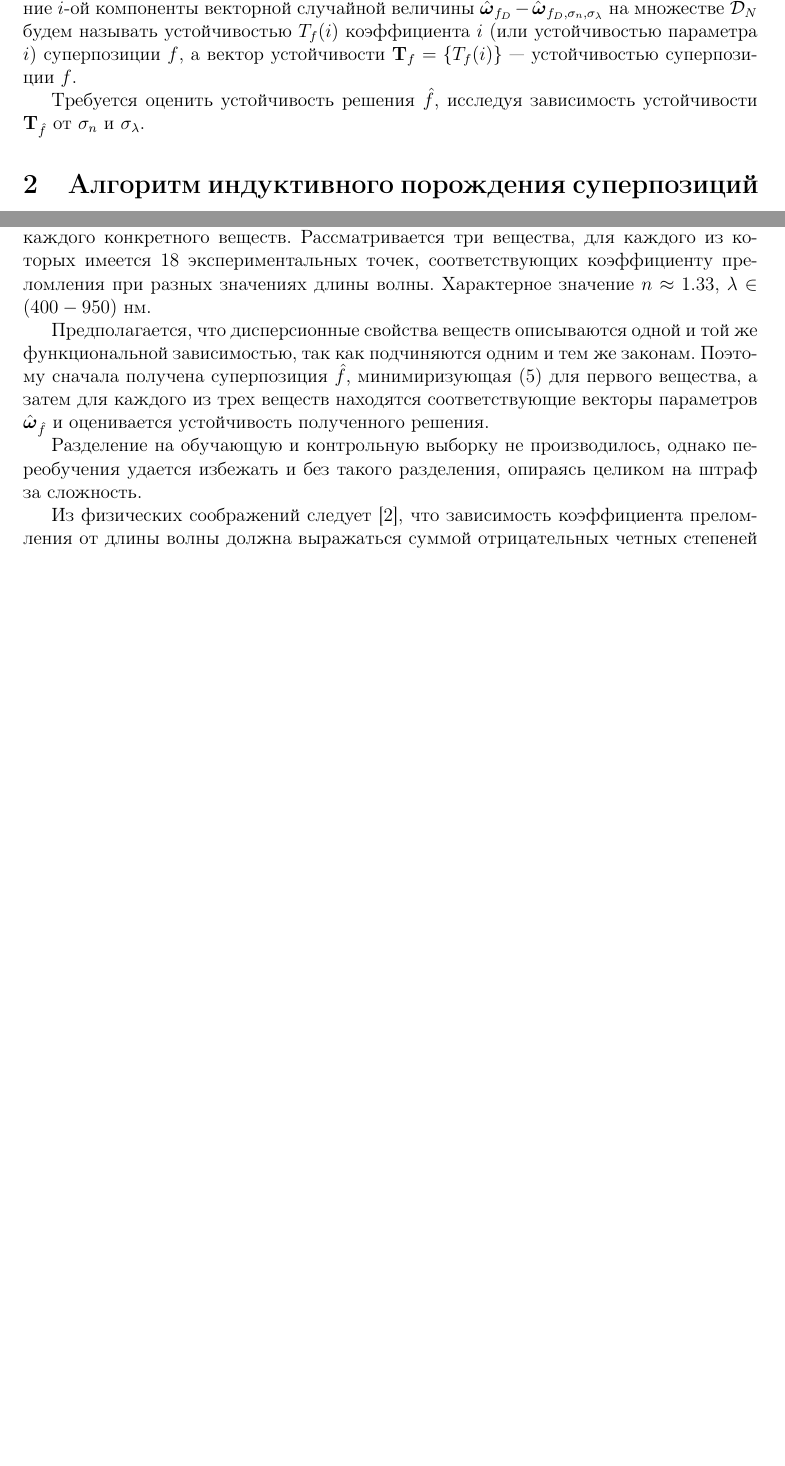
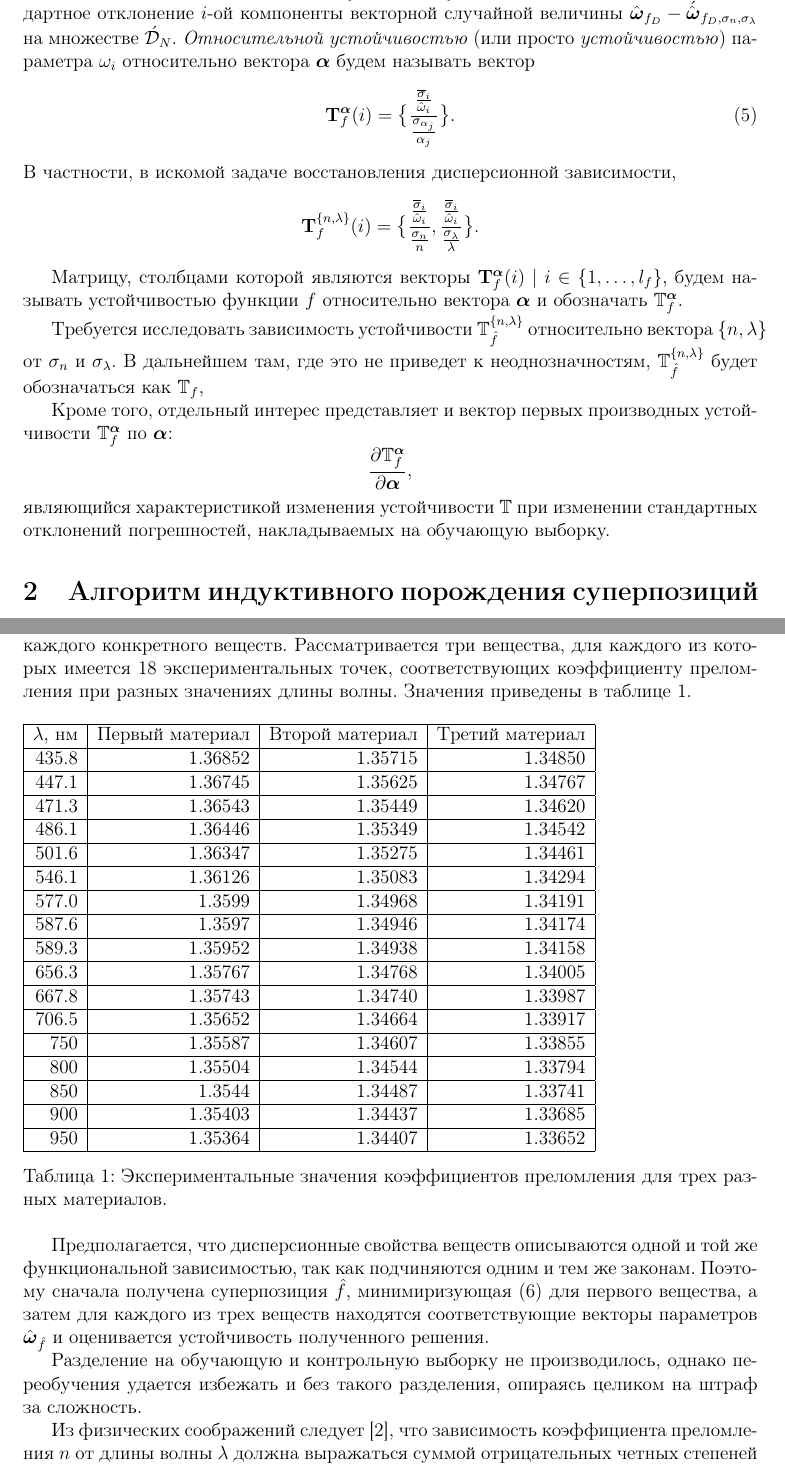
Before and after one commit to 0xd34df00d/RefractOptics, a LaTeX paper (doc/Rudoy2012Optics.tex): two parts of pages 3 and 4 of 12 before the commit and two parts of pages 3 and 5 of 13 after it, joined at a grey line, cut so that both start at the same text, the shorter picture padded with empty space. Compiled offline with pdfLaTeX.

Commit message:
T fixes.

```diff
--- a/doc/Rudoy2012Optics.tex
+++ b/doc/Rudoy2012Optics.tex
@@ -20,6 +20,7 @@
 \usepackage{pbox}
 \usepackage{grffile}
 \usepackage{color}
+\usepackage{xfrac}
 \usetikzlibrary{shapes,arrows}
 \usetikzlibrary{decorations.pathmorphing}
 
@@ -150,15 +151,38 @@ $\boldsymbol{\omega}_f$ суперпозиции $f$: $f(\lambda) = f(\lambda, \
 $\hat{\boldsymbol{\omega}}_{f_D} - \acute{\hat{\boldsymbol{\omega}}}_{f_D, \sigma_n, \sigma_{\lambda}}$~---
 также векторная случайная величина.
 
-Пусть дан набор выборок $\acute{\mathcal{D}}_N = \{ \acute{D}_1, \dots, \acute{D}_N \}$. Эмпирическое
-стандартное отклонение $i$-ой компоненты векторной случайной величины
+Пусть дан набор выборок $\acute{\mathcal{D}}_N = \{ \acute{D}_1, \dots, \acute{D}_N \}$, и пусть
+$\overline{\sigma}_i$~--- эмпирическое стандартное отклонение $i$-ой компоненты
+векторной случайной величины
 $\hat{\boldsymbol{\omega}}_{f_D} - \acute{\hat{\boldsymbol{\omega}}}_{f_D, \sigma_n, \sigma_{\lambda}}$
-на множестве $\acute{\mathcal{D}}_N$ будем называть устойчивостью $T_f(i)$ коэффициента $i$
-(или устойчивостью параметра $i$) суперпозиции $f$, а вектор устойчивости
-$\mathbf{T}_f = \{ T_f(i) \}$~--- устойчивостью суперпозиции $f$.
+на множестве $\acute{\mathcal{D}}_N$.
+\emph{Относительной устойчивостью} (или просто \emph{устойчивостью}) параметра
+$\omega_i$ относительно вектора $\boldsymbol{\alpha}$ будем называть вектор
+\begin{equation}
+  \mathbf{T}_f^{\boldsymbol{\alpha}}(i) = \big\{ \frac{\frac{\overline{\sigma}_i}{\hat{\omega}_i}}{\frac{\sigma_{\alpha_j}}{\alpha_j}} \big\}.
+  \label{eq:t_rel}
+\end{equation}
+В частности, в искомой задаче восстановления дисперсионной зависимости,
+\[
+  \mathbf{T}_f^{\{ n, \lambda \}}(i) = \big\{ \frac{\frac{\overline{\sigma}_i}{\hat{\omega}_i}}{\frac{\sigma_n}{n}}, \frac{\frac{\overline{\sigma}_i}{\hat{\omega}_i}}{\frac{\sigma_{\lambda}}{\lambda}} \big\}.
+\]
 
-Требуется оценить устойчивость решения $\hat{f}$, исследуя зависимость
-устойчивости $\mathbf{T}_{\hat{f}}$ от $\sigma_n$ и $\sigma_{\lambda}$.
+Матрицу, столбцами которой являются векторы $\mathbf{T}_f^{\boldsymbol{\alpha}}(i) \mid i \in \{ 1, \dots, l_f \}$,
+будем называть устойчивостью функции $f$ относительно вектора $\boldsymbol{\alpha}$
+и обозначать $\mathbb{T}_f^{\boldsymbol{\alpha}}$.
+
+Требуется исследовать зависимость устойчивости $\mathbb{T}_{\hat{f}}^{\{ n, \lambda \}}$ относительно
+вектора $\{ n, \lambda \}$ от $\sigma_n$ и $\sigma_{\lambda}$. В дальнейшем там,
+где это не приведет к неоднозначностям, $\mathbb{T}_{\hat{f}}^{\{ n, \lambda \}}$
+будет обозначаться как $\mathbb{T}_f$,
+
+Кроме того, отдельный интерес представляет и вектор первых производных
+устойчивости $\mathbb{T}_f^{\boldsymbol{\alpha}}$ по $\boldsymbol{\alpha}$:
+\[
+  \frac{\partial \mathbb{T}_f^{\boldsymbol{\alpha}}}{\partial{\boldsymbol{\alpha}}},
+\]
+являющийся характеристикой изменения устойчивости $\mathbb{T}$ при изменении
+стандартных отклонений погрешностей, накладываемых на обучающую выборку.
 
 \section{Алгоритм индуктивного порождения суперпозиций}
 
@@ -236,7 +267,32 @@ $\hat{f}$, минимизирующие функционал \eqref{eq:s} сог
 зависимость дисперсии для каждого конкретного веществ. Рассматривается три
 вещества, для каждого из которых имеется 18 экспериментальных точек,
 соответствующих коэффициенту преломления при разных значениях длины волны.
-Характерное значение $n \approx 1.33$, $\lambda \in (400-950)$ нм.
+Значения приведены в таблице \ref{tabl:source_data}.
+
+\begin{table}[h]
+  \begin{tabular}{| r | r | r | r |} \hline
+	$\lambda$, нм	& Первый материал & Второй материал & Третий материал \\ \hline
+	435.8 & 1.36852 & 1.35715 & 1.34850 \\ \hline
+	447.1 & 1.36745 & 1.35625 & 1.34767 \\ \hline
+	471.3 & 1.36543 & 1.35449 & 1.34620 \\ \hline
+	486.1 & 1.36446 & 1.35349 & 1.34542 \\ \hline
+	501.6 & 1.36347 & 1.35275 & 1.34461 \\ \hline
+	546.1 & 1.36126 & 1.35083 & 1.34294 \\ \hline
+	577.0 & 1.3599 & 1.34968 & 1.34191 \\ \hline
+	587.6 & 1.3597 & 1.34946 & 1.34174 \\ \hline
+	589.3 & 1.35952 & 1.34938 & 1.34158 \\ \hline
+	656.3 & 1.35767 & 1.34768 & 1.34005 \\ \hline
+	667.8 & 1.35743 & 1.34740 & 1.33987 \\ \hline
+	706.5 & 1.35652 & 1.34664 & 1.33917 \\ \hline
+	750 & 1.35587 & 1.34607 & 1.33855 \\ \hline
+	800 & 1.35504 & 1.34544 & 1.33794 \\ \hline
+	850 & 1.3544 & 1.34487 & 1.33741 \\ \hline
+	900 & 1.35403 & 1.34437 & 1.33685 \\ \hline
+	950 & 1.35364 & 1.34407 & 1.33652 \\ \hline
+  \end{tabular}
+  \caption{Экспериментальные значения коэффициентов преломления для трех разных материалов.}
+  \label{tabl:source_data}
+\end{table}
 
 Предполагается, что дисперсионные свойства веществ описываются одной и той же функциональной зависимостью, так
 как подчиняются одним и тем же законам. Поэтому сначала получена суперпозиция $\hat{f}$,
@@ -247,9 +303,10 @@ $\hat{\boldsymbol{\omega}}_{\hat{f}}$ и оценивается устойчив
 Разделение на обучающую и контрольную выборку не производилось, однако переобучения
 удается избежать и без такого разделения, опираясь целиком на штраф за сложность.
 
-Из физических соображений следует \cite{Serova11}, что зависимость коэффициента преломления
-от длины волны должна выражаться суммой отрицательных четных степеней дисперсии,
-поэтому множество элементарных функций состоит из стандартных операций сложения и умножения:
+Из физических соображений следует \cite{Serova11}, что зависимость коэффициента
+преломления $n$ от длины волны $\lambda$ должна выражаться суммой отрицательных
+четных степеней дисперсии, поэтому множество элементарных функций состоит из
+стандартных операций сложения и умножения:
 \[
   g_1(x_1, x_2) = x_1 + x_2,
 \]
```
Also changed, not shown: doc/Rudoy2012Optics.pdf, doc/Rudoy2012Optics.tex (35 more changed lines).
